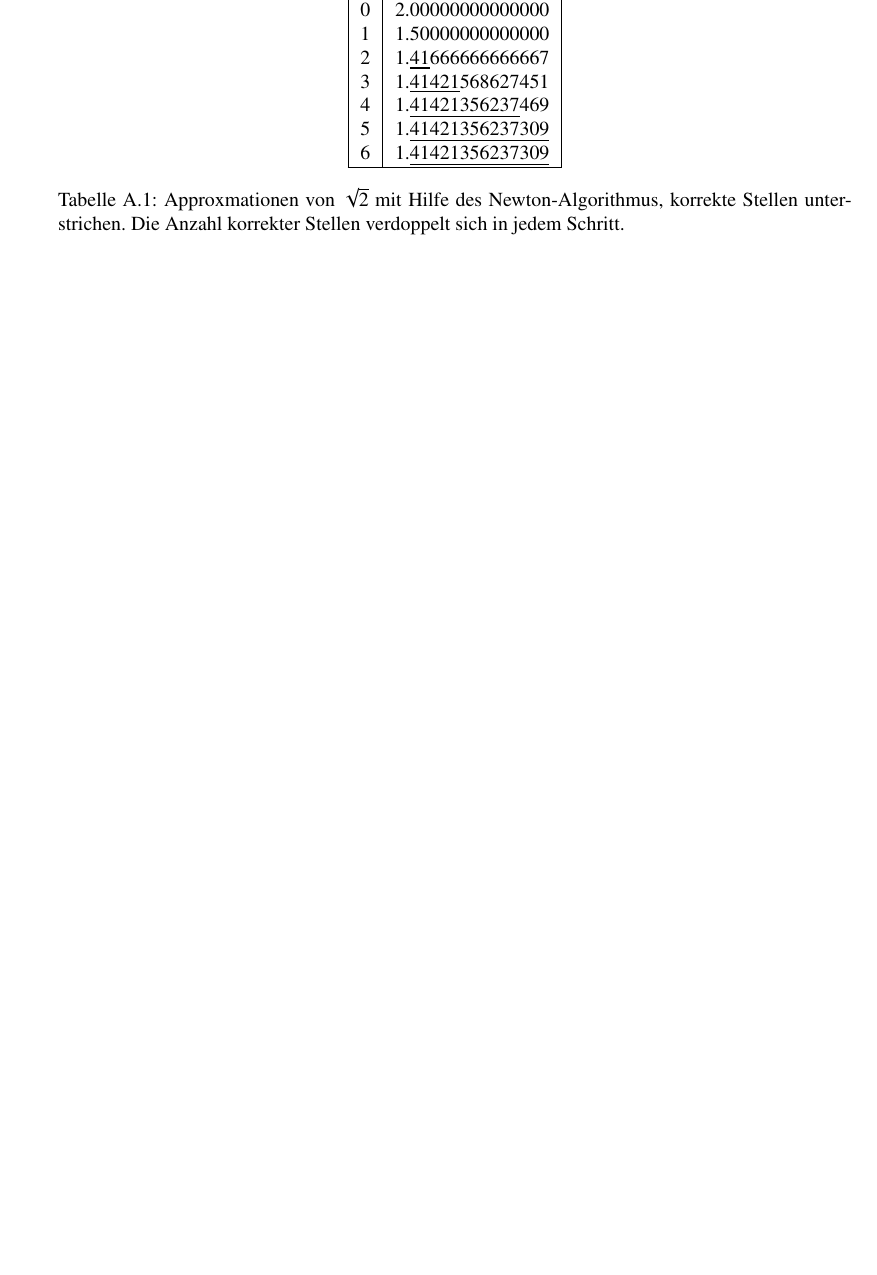
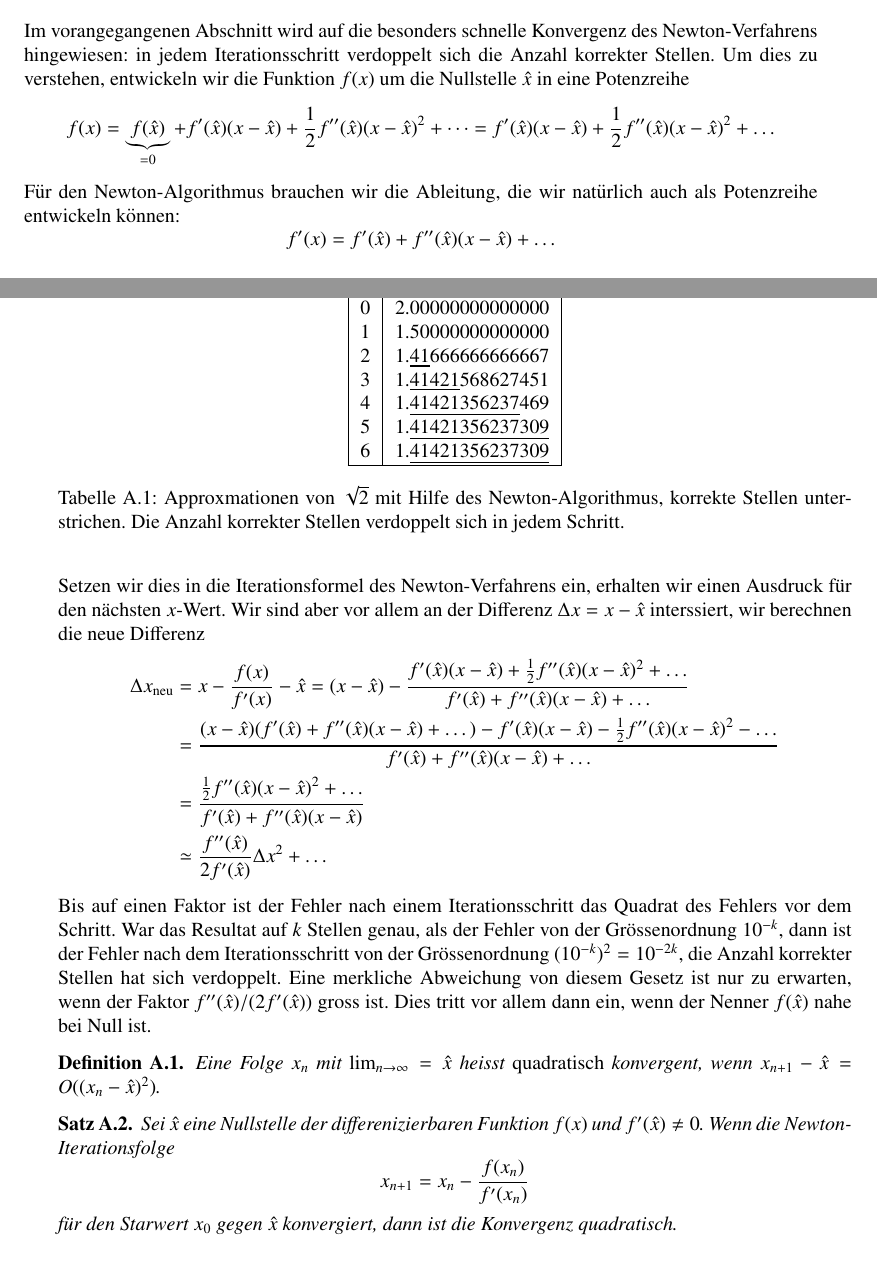
Before and after one commit to AndreasFMueller/SeminarDGL, a LaTeX book (skript/skript.tex, which reads skript/chapters/newton.tex): part of page 77 of 106 before the commit and two parts of pages 76 and 77 of 106 after it, the two joined at a grey line, cut at the place of the change, the shorter picture padded with empty space. Compiled offline with pdfLaTeX; a LaTeX package or settings file that is missing is left out.

Commit message:
Konvergenzgeschwindigkeit des Newton Verfahrens

```diff
--- a/skript/chapters/newton.tex
+++ b/skript/chapters/newton.tex
@@ -130,6 +130,73 @@ in Abschnitt~\ref{section:newton:konvergenz} erkl"art wird.
 \end{beispiel}
 
 \section{Konvergenzgeschwindigkeit\label{section:newton:konvergenz}}
+Im vorangegangenen Abschnitt wird auf die besonders schnelle Konvergenz
+des Newton-Verfahrens hingewiesen: in jedem Iterationsschritt verdoppelt
+sich die Anzahl korrekter Stellen.
+Um dies zu verstehen, entwickeln wir die Funktion $f(x)$ um die
+Nullstelle $\hat{x}$ in eine Potenzreihe
+\[
+f(x)
+=
+\underbrace{f(\hat{x})}_{=0} + f'(\hat{x})(x-\hat{x})
++ \frac12 f''(\hat{x}) (x-\hat{x})^2+\dots
+=
+f'(\hat{x})(x-\hat{x}) + \frac12 f''(\hat{x}) (x-\hat{x})^2+\dots
+\]
+F"ur den Newton-Algorithmus brauchen wir die Ableitung, die wir
+nat"urlich auch als Potenzreihe entwickeln k"onnen:
+\[
+f'(x)=f'(\hat{x})+f''(\hat{x})(x-\hat{x})+\dots
+\]
+Setzen wir dies in die Iterationsformel des Newton-Verfahrens ein, erhalten
+wir einen Ausdruck f"ur den n"achsten $x$-Wert.
+Wir sind aber vor allem an der Differenz $\Delta x=x-\hat{x}$ interssiert, wir
+berechnen die neue Differenz
+\begin{align*}
+\Delta x_{\text{neu}}
+&=
+x-\frac{f(x)}{f'(x)}-\hat{x}
+=
+(x-\hat{x})-\frac{f'(\hat{x})(x-\hat{x}) + \frac12 f''(\hat{x}) (x-\hat{x})^2+\dots}{ f'(\hat{x})+f''(\hat{x})(x-\hat{x})+\dots}
+\\
+&=
+\frac{
+(x-\hat{x})(f'(\hat{x})+f''(\hat{x})(x-\hat{x})+\dots)
+-
+f'(\hat{x})(x-\hat{x}) - \frac12 f''(\hat{x}) (x-\hat{x})^2-\dots
+}{f'(\hat{x})+f''(\hat{x})(x-\hat{x})+\dots}
+\\
+&=
+\frac{\frac12f''(\hat{x})(x-\hat{x})^2+\dots}{f'(\hat{x})+f''(\hat{x})(x-\hat{x})}
+\\
+&\simeq \frac{f''(\hat{x})}{2f'(\hat{x})} \Delta x^2+\dots
+\end{align*}
+Bis auf einen Faktor ist der Fehler nach einem Iterationsschritt
+das Quadrat des Fehlers vor dem Schritt.
+War das Resultat auf $k$ Stellen genau, als der Fehler von der Gr"ossenordnung
+$10^{-k}$, dann ist der Fehler nach dem Iterationsschritt von der
+Gr"ossenordnung $(10^{-k})^2=10^{-2k}$, die Anzahl korrekter Stellen
+hat sich verdoppelt.
+Eine merkliche Abweichung von diesem Gesetz ist nur zu erwarten, wenn
+der Faktor $f''(\hat{x})/(2f'(\hat{x}))$ gross ist.
+Dies tritt vor allem dann ein, wenn der Nenner $f(\hat{x})$
+nahe bei Null ist.
+
+\begin{definition}
+Eine Folge $x_n$ mit $\lim_{n\to\infty}=\hat{x}$ heisst {\em quadratisch}
+konvergent, wenn $x_{n+1}-\hat{x} = O((x_n-\hat{x})^2)$.
+\end{definition}
+
+\begin{satz}
+Sei $\hat{x}$ eine Nullstelle der differenizierbaren Funktion $f(x)$ und
+$f'(\hat{x})\ne 0$.
+Wenn die Newton-Iterationsfolge
+\[
+x_{n+1}=x_n-\frac{f(x_n)}{f'(x_n)}
+\]
+f"ur den Starwert  $x_0$ gegen $\hat{x}$ konvergiert,
+dann ist die Konvergenz quadratisch.
+\end{satz}
 
 \section{L"osung von Vektorgleichungen\label{section:newton:vektor}}
 \rhead{L"osung von Vektorgleichungen}
```
